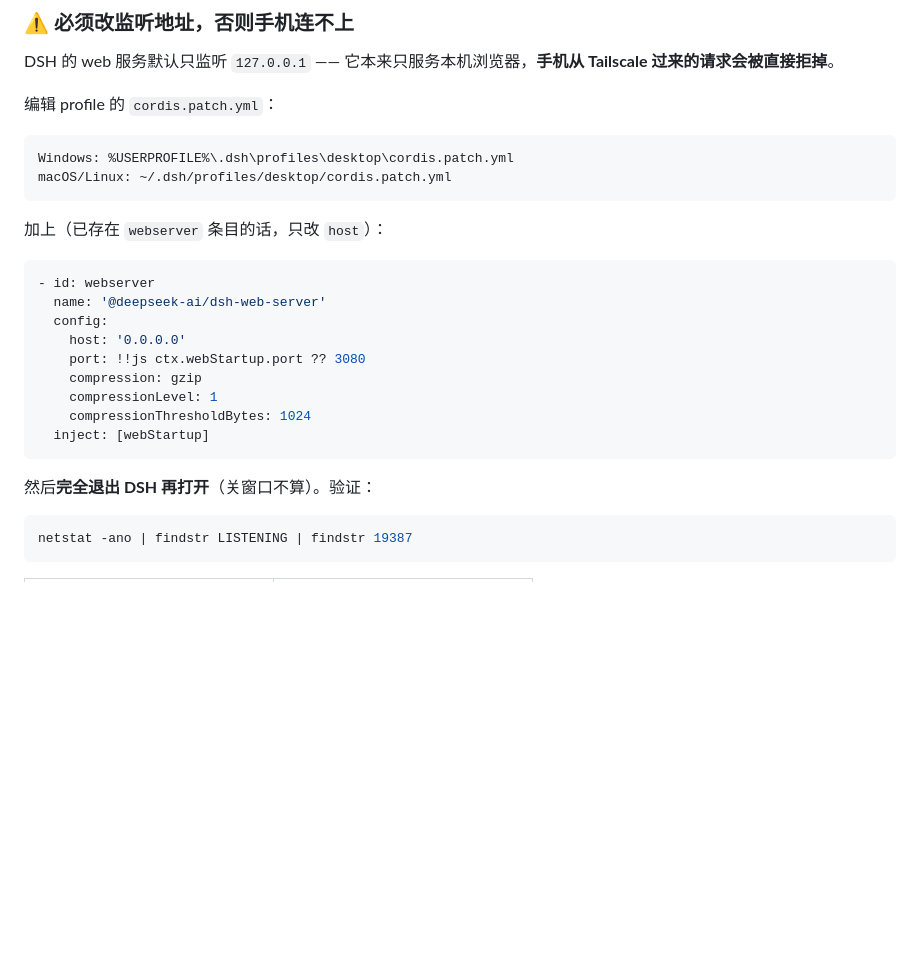
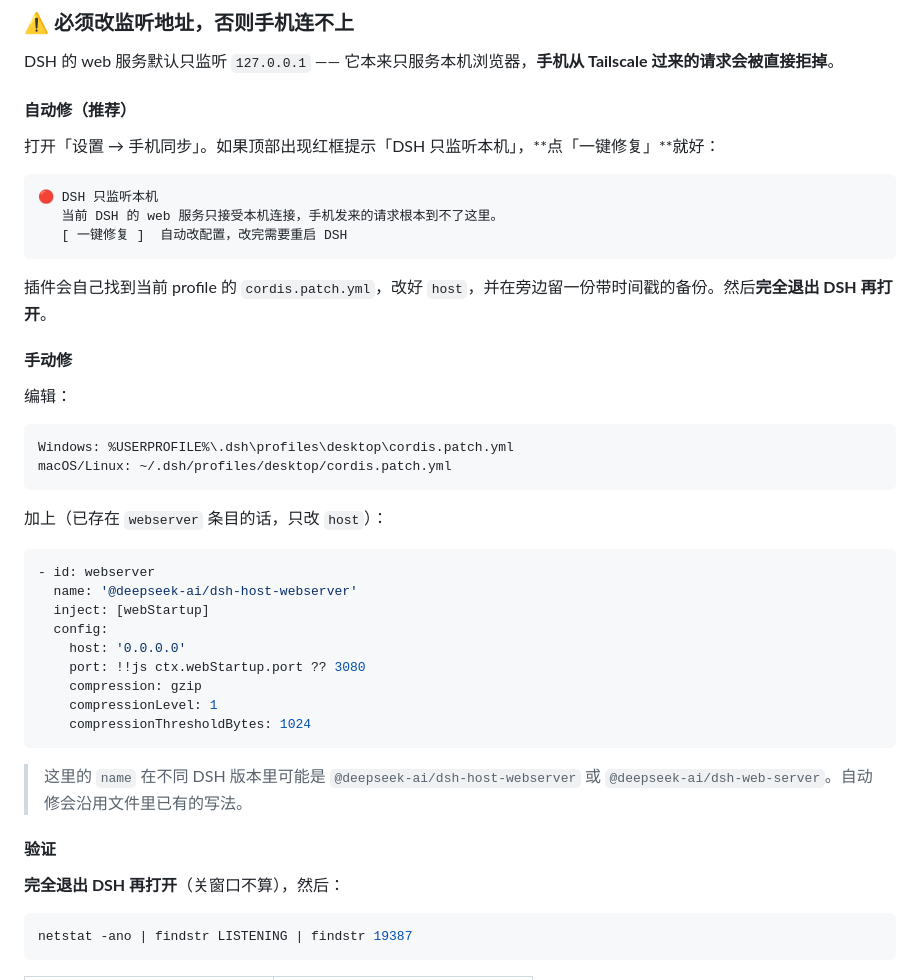
Before and after one commit to chs-1108/dsh-phone-bridge, a Markdown page: README.zh-CN.md, the part around the change. GitHub-like rendering; blank space fills up the shorter version.

````diff
--- a/README.zh-CN.md
+++ b/README.zh-CN.md
@@ -146,7 +146,21 @@ dsh plugin --profile desktop add "D:\path\to\phone-bridge-plugin-1.1.2.zip"
 
 DSH 的 web 服务默认只监听 `127.0.0.1` —— 它本来只服务本机浏览器，**手机从 Tailscale 过来的请求会被直接拒掉**。
 
-编辑 profile 的 `cordis.patch.yml`：
+#### 自动修（推荐）
+
+打开「设置 → 手机同步」。如果顶部出现红框提示「DSH 只监听本机」，**点「一键修复」**就好：
+
+```dsh-ui 示例
+🔴 DSH 只监听本机
+   当前 DSH 的 web 服务只接受本机连接，手机发来的请求根本到不了这里。
+   [ 一键修复 ]  自动改配置，改完需要重启 DSH
+```
+
+插件会自己找到当前 profile 的 `cordis.patch.yml`，改好 `host`，并在旁边留一份带时间戳的备份。然后**完全退出 DSH 再打开**。
+
+#### 手动修
+
+编辑：
 
 ```
 Windows: %USERPROFILE%\.dsh\profiles\desktop\cordis.patch.yml
@@ -157,17 +171,21 @@ macOS/Linux: ~/.dsh/profiles/desktop/cordis.patch.yml
 
 ```yaml
 - id: webserver
-  name: '@deepseek-ai/dsh-web-server'
+  name: '@deepseek-ai/dsh-host-webserver'
+  inject: [webStartup]
   config:
     host: '0.0.0.0'
     port: !!js ctx.webStartup.port ?? 3080
     compression: gzip
     compressionLevel: 1
     compressionThresholdBytes: 1024
-  inject: [webStartup]
 ```
 
-然后**完全退出 DSH 再打开**（关窗口不算）。验证：
+> 这里的 `name` 在不同 DSH 版本里可能是 `@deepseek-ai/dsh-host-webserver` 或 `@deepseek-ai/dsh-web-server`。自动修会沿用文件里已有的写法。
+
+#### 验证
+
+**完全退出 DSH 再打开**（关窗口不算），然后：
 
 ```powershell
 netstat -ano | findstr LISTENING | findstr 19387
````
Also changed, not shown: README.md (+28 -5 lines).
